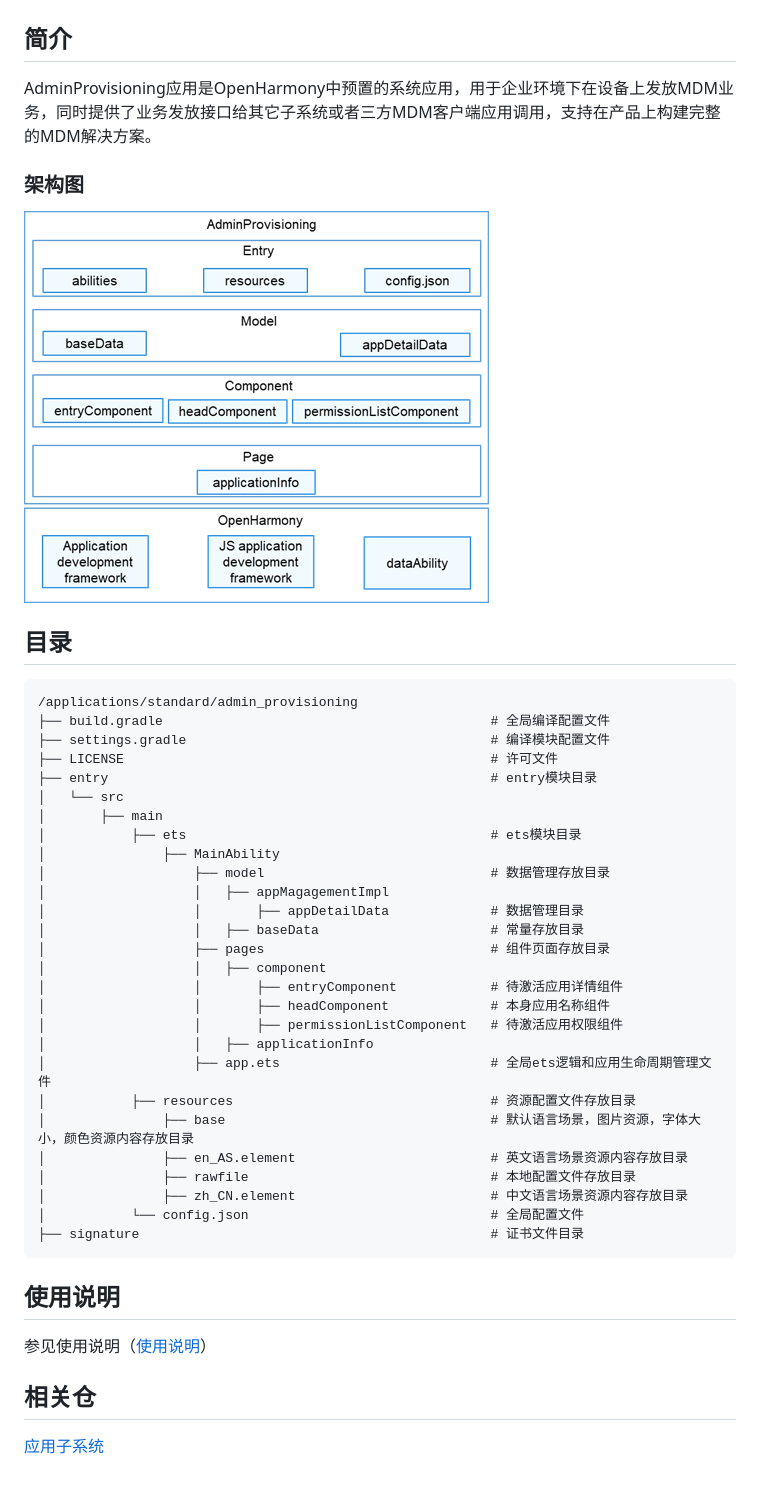
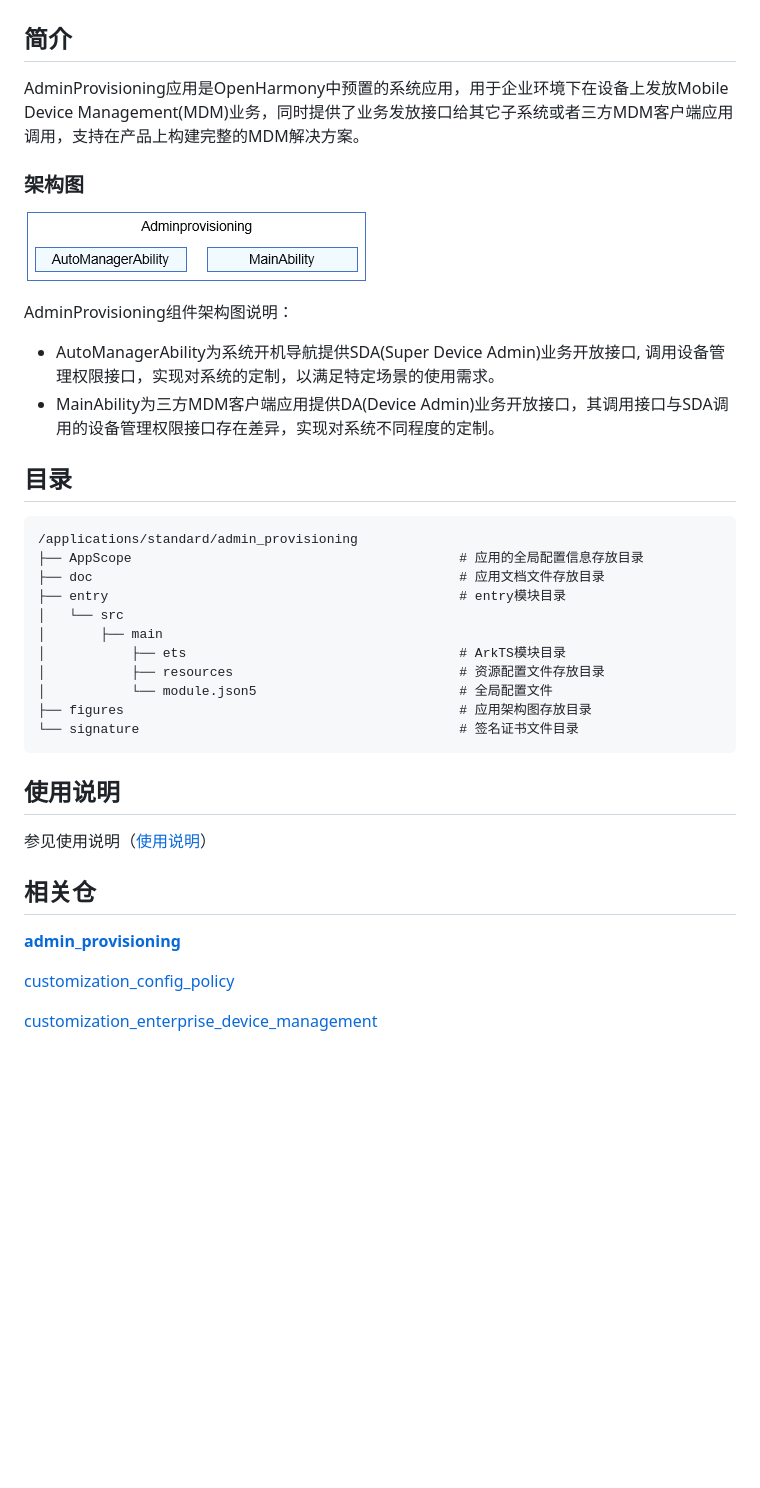
Before and after one commit to openharmony-qemu/applications_admin_provisioning, a Markdown page: README_zh.md, the part around the change. Drawn GitHub-style; pictures changed too: figures/adminProvisioning_architecture.png; blank space fills up the shorter version.

Commit message:
Modify readme
Signed-off-by: liwuli <liwuli@huawei.com>

````diff
--- a/README_zh.md
+++ b/README_zh.md
@@ -2,42 +2,31 @@
 
 ## 简介
 
-AdminProvisioning应用是OpenHarmony中预置的系统应用，用于企业环境下在设备上发放MDM业务，同时提供了业务发放接口给其它子系统或者三方MDM客户端应用调用，支持在产品上构建完整的MDM解决方案。
+AdminProvisioning应用是OpenHarmony中预置的系统应用，用于企业环境下在设备上发放Mobile Device Management(MDM)业务，同时提供了业务发放接口给其它子系统或者三方MDM客户端应用调用，支持在产品上构建完整的MDM解决方案。
 
 ### 架构图
 
 ![](figures/adminProvisioning_architecture.png)
 
+AdminProvisioning组件架构图说明：
+
+- AutoManagerAbility为系统开机导航提供SDA(Super Device Admin)业务开放接口, 调用设备管理权限接口，实现对系统的定制，以满足特定场景的使用需求。
+- MainAbility为三方MDM客户端应用提供DA(Device Admin)业务开放接口，其调用接口与SDA调用的设备管理权限接口存在差异，实现对系统不同程度的定制。
+
 ## 目录
 
 ```
 /applications/standard/admin_provisioning
-├── build.gradle                                          # 全局编译配置文件
-├── settings.gradle                                       # 编译模块配置文件
-├── LICENSE                                               # 许可文件
-├── entry                                                 # entry模块目录
+├── AppScope                                          # 应用的全局配置信息存放目录
+├── doc                                               # 应用文档文件存放目录
+├── entry                                             # entry模块目录
 │   └── src
 │       ├── main
-│           ├── ets                                       # ets模块目录
-│               ├── MainAbility
-│                   ├── model                             # 数据管理存放目录
-│                   │   ├── appMagagementImpl
-│                   │       ├── appDetailData             # 数据管理目录
-│                   │   ├── baseData                      # 常量存放目录
-│                   ├── pages                             # 组件页面存放目录
-│                   │   ├── component
-│                   │       ├── entryComponent            # 待激活应用详情组件
-│                   │       ├── headComponent             # 本身应用名称组件
-│                   │       ├── permissionListComponent   # 待激活应用权限组件
-│                   │   ├── applicationInfo
-│                   ├── app.ets                           # 全局ets逻辑和应用生命周期管理文件
-│           ├── resources                                 # 资源配置文件存放目录
-│               ├── base                                  # 默认语言场景，图片资源，字体大小，颜色资源内容存放目录
-│               ├── en_AS.element                         # 英文语言场景资源内容存放目录
-│               ├── rawfile                               # 本地配置文件存放目录
-│               ├── zh_CN.element                         # 中文语言场景资源内容存放目录
-│           └── config.json                               # 全局配置文件
-├── signature                                             # 证书文件目录
+│           ├── ets                                   # ArkTS模块目录
+│           ├── resources                             # 资源配置文件存放目录
+│           └── module.json5                          # 全局配置文件
+├── figures                                           # 应用架构图存放目录
+└── signature                                         # 签名证书文件目录
 ```
 ## 使用说明
 
@@ -45,4 +34,8 @@ AdminProvisioning应用是OpenHarmony中预置的系统应用，用于企业环
 
 ## 相关仓
 
-[应用子系统](https://gitee.com/openharmony/docs/blob/master/zh-cn/readme/%E7%B3%BB%E7%BB%9F%E5%BA%94%E7%94%A8.md)
+[**admin_provisioning**](https://gitee.com/openharmony/applications_admin_provisioning)
+
+[customization_config_policy](https://gitee.com/openharmony/customization_config_policy)
+
+[customization_enterprise_device_management](https://gitee.com/openharmony/customization_enterprise_device_management)
````
Also changed, not shown: 2 other files.
